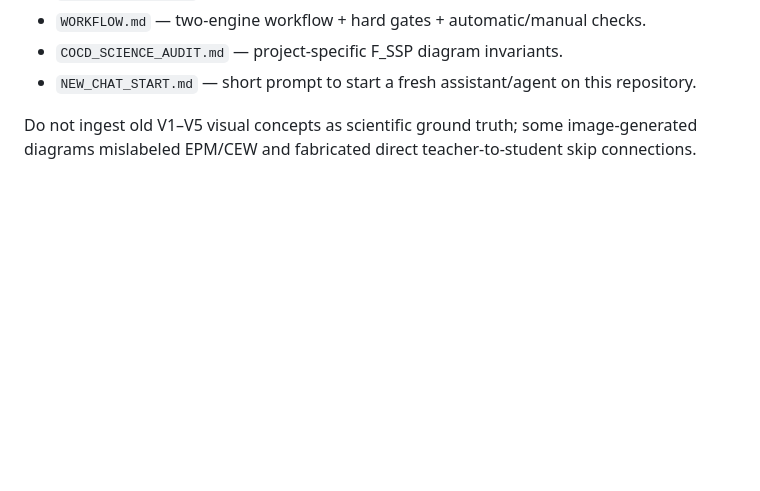
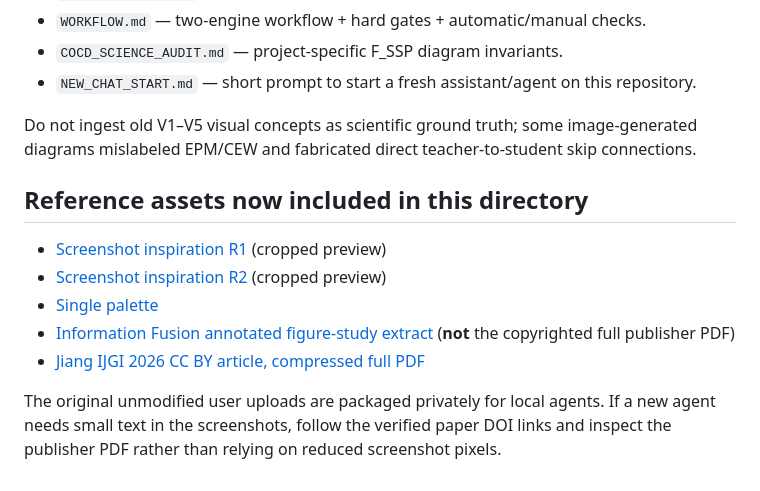
Before and after one commit to JH3rings/COCD-Haiti-Windows-Transfer, a Markdown page: manuscript/figure_design/README.md, the part around the change. Rendered like a GitHub page; blank space fills up the shorter version.

Commit message:
Finalize figure design reference registry and kickoff instructions

```diff
--- a/manuscript/figure_design/README.md
+++ b/manuscript/figure_design/README.md
@@ -32,3 +32,13 @@ The original reference screenshots and full PDFs were uploaded in the ChatGPT co
 - `NEW_CHAT_START.md` — short prompt to start a fresh assistant/agent on this repository.
 
 Do not ingest old V1–V5 visual concepts as scientific ground truth; some image-generated diagrams mislabeled EPM/CEW and fabricated direct teacher-to-student skip connections.
+
+## Reference assets now included in this directory
+
+- [Screenshot inspiration R1](assets/R1_video_text_reference_preview.jpg) (cropped preview)
+- [Screenshot inspiration R2](assets/R2_rs_kvcache_reference_preview.jpg) (cropped preview)
+- [Single palette](assets/R2_palette.svg)
+- [Information Fusion annotated figure-study extract](assets/R3_InformationFusion_figure_study_excerpt.pdf) (**not** the copyrighted full publisher PDF)
+- [Jiang IJGI 2026 CC BY article, compressed full PDF](assets/R4_Jiang_IJGI_CC_BY_compact.pdf)
+
+The original unmodified user uploads are packaged privately for local agents. If a new agent needs small text in the screenshots, follow the verified paper DOI links and inspect the publisher PDF rather than relying on reduced screenshot pixels.
```
